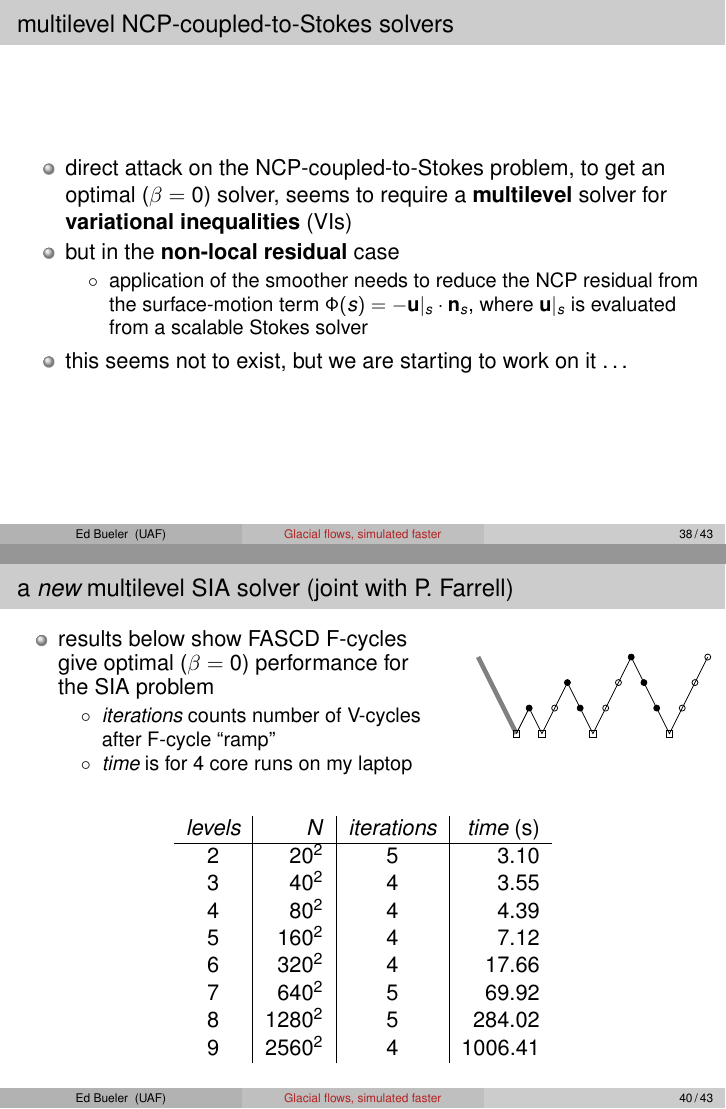
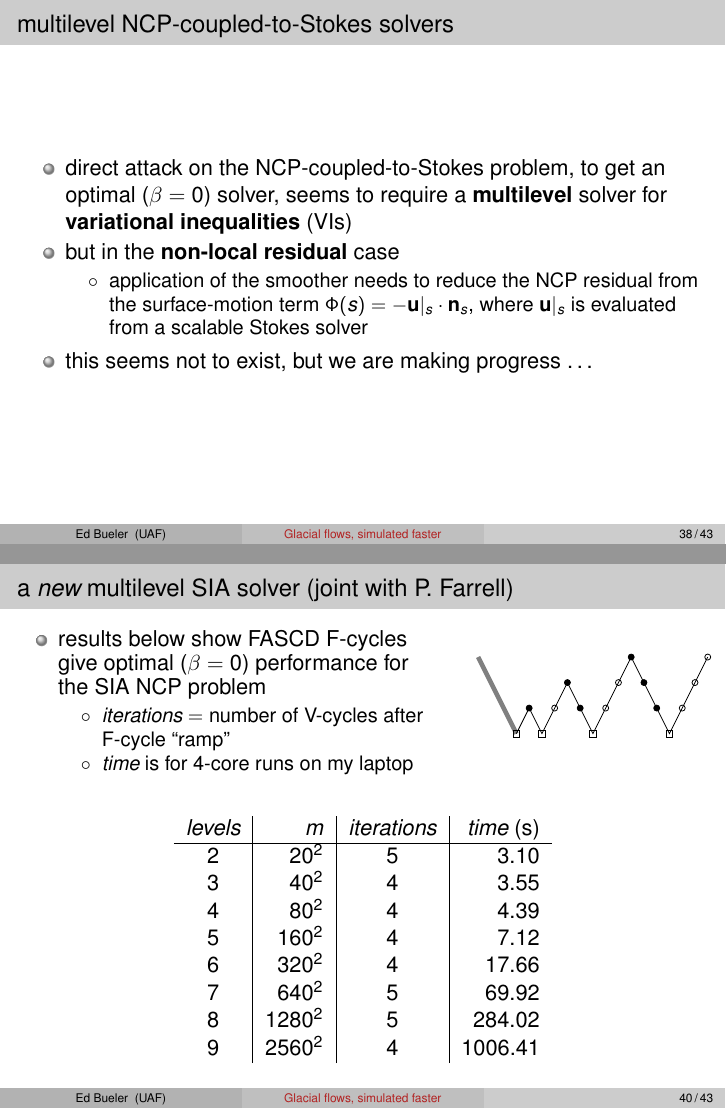
Before and after one commit to bueler/perf-model-ism, LaTeX slides (talk-iu/slides.tex): pages 57 and 59 of 65, joined at a grey line. Compiled offline with pdfLaTeX.

Commit message:
I am going with this version

```diff
--- a/talk-iu/slides.tex
+++ b/talk-iu/slides.tex
@@ -815,7 +815,7 @@ implicit & & $\oo{\frac{q\, L^{2+2\beta}}{h^{\,2+2\beta}}} = \oo{q\, m^{1+\beta}
     \begin{itemize}
     \item[$\circ$] application of the smoother needs to reduce the NCP residual from the surface-motion term $\Phi(s) = - \bu|_s\cdot \bn_s$, where $\bu|_s$ is evaluated from a scalable Stokes solver
     \end{itemize}
-\item this seems not to exist, but we are starting to work on it \dots
+\item this seems not to exist, but we are making progress \dots
 \end{itemize}
 \end{frame}
 
@@ -844,10 +844,10 @@ a multilevel method for box constrained NCPs and VIs
 \begin{columns}
 \begin{column}{0.6\textwidth}
 \begin{itemize}
-\item results below show FASCD F-cycles give optimal ($\beta=0$) performance for the SIA problem
+\item results below show FASCD F-cycles give optimal ($\beta=0$) performance for the SIA NCP problem
     \begin{itemize}
-    \item[$\circ$] \emph{iterations} counts number of V-cycles after F-cycle ``ramp''
-    \item[$\circ$] \emph{time} is for 4 core runs on my laptop
+    \item[$\circ$] \emph{iterations} $=$ number of V-cycles after F-cycle ``ramp''
+    \item[$\circ$] \emph{time} is for 4-core runs on my laptop
     \end{itemize}
 \end{itemize}
 \end{column}
@@ -859,7 +859,7 @@ a multilevel method for box constrained NCPs and VIs
 \bigskip
 \begin{center}
 \begin{tabular}{c|r|c|r}
-\emph{levels} & $N$ & \emph{iterations} & \emph{time} (s) \\ \hline
+\emph{levels} & $m$ & \emph{iterations} & \emph{time} (s) \\ \hline
 \input{siaresults.txt} \hspace{-2.2mm}
 \end{tabular}
 \end{center}
```
Also changed, not shown: talk-iu/slides.tex (2 more changed lines).
